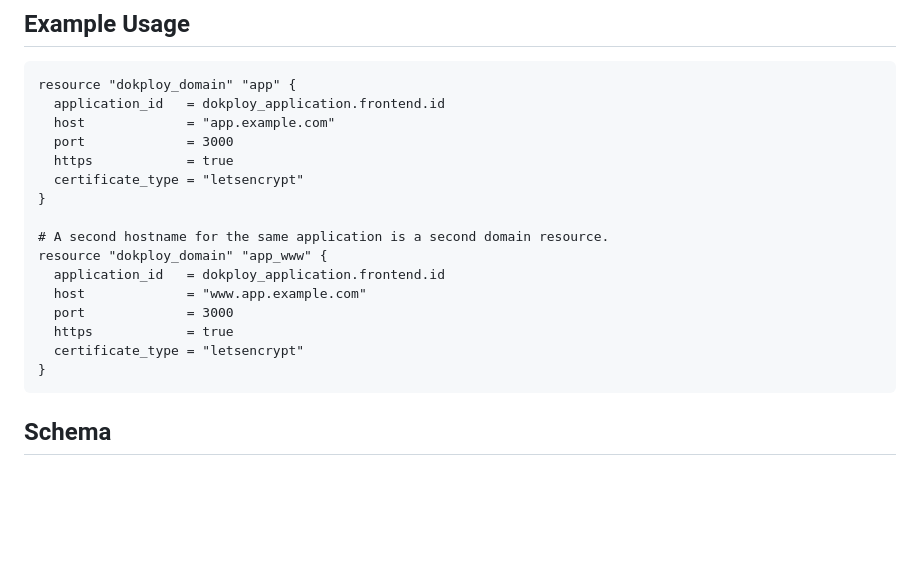
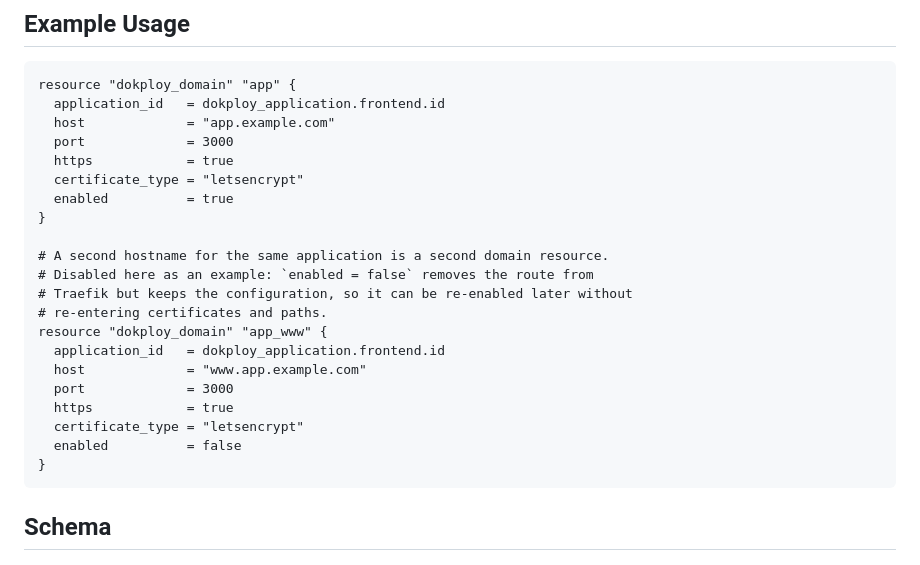
Before and after one commit to vanillauys/terraform-provider-dokploy, a Markdown page: docs/resources/domain.md, the part around the change. GitHub-like rendering; blank space fills up the shorter version.

Commit message:
docs: re-embed the updated examples in the generated pages

````diff
--- a/docs/resources/domain.md
+++ b/docs/resources/domain.md
@@ -19,15 +19,20 @@ resource "dokploy_domain" "app" {
   port             = 3000
   https            = true
   certificate_type = "letsencrypt"
+  enabled          = true
 }
 
 # A second hostname for the same application is a second domain resource.
+# Disabled here as an example: `enabled = false` removes the route from
+# Traefik but keeps the configuration, so it can be re-enabled later without
+# re-entering certificates and paths.
 resource "dokploy_domain" "app_www" {
   application_id   = dokploy_application.frontend.id
   host             = "www.app.example.com"
   port             = 3000
   https            = true
   certificate_type = "letsencrypt"
+  enabled          = false
 }
 ```
 
````
Also changed, not shown: docs/resources/application.md (+5 -0 lines).
